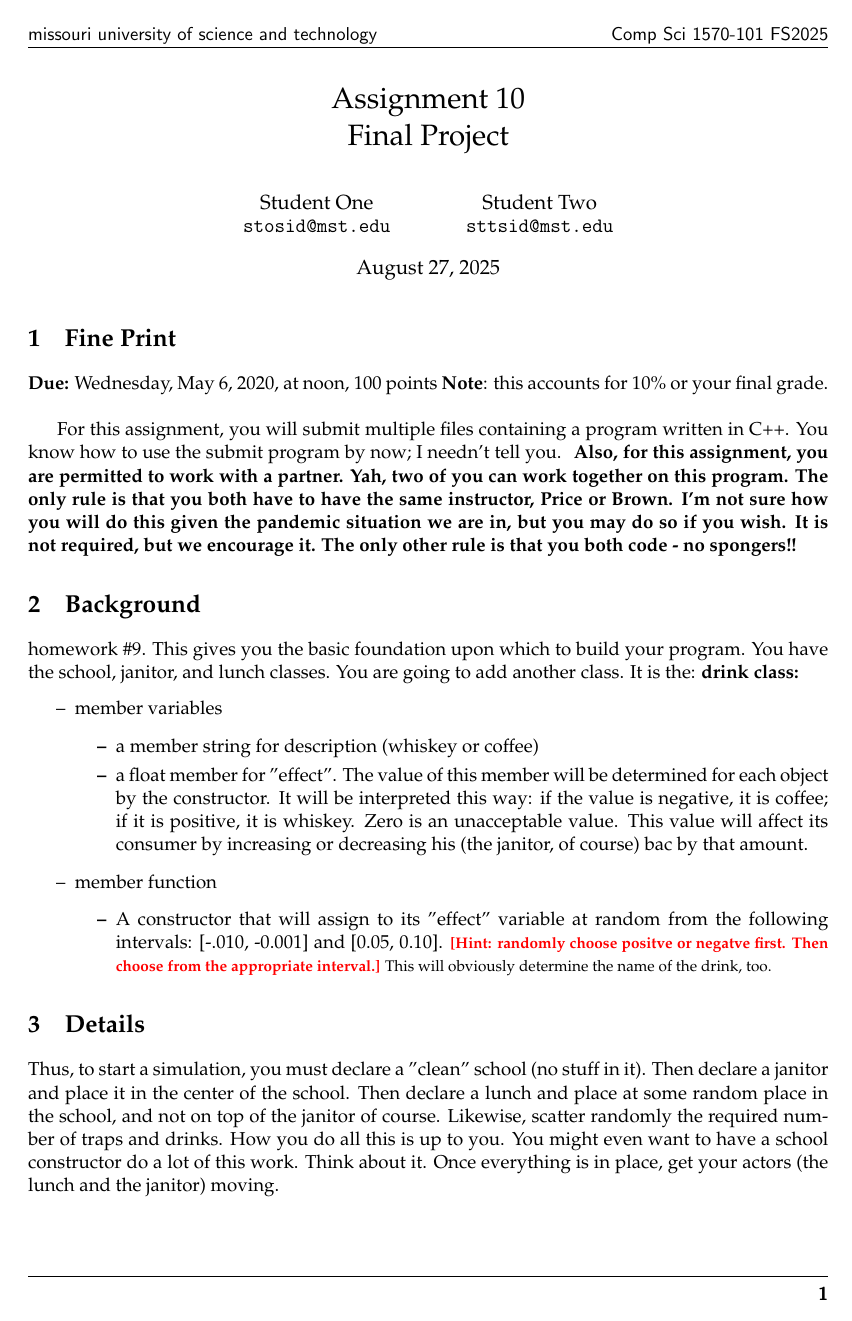
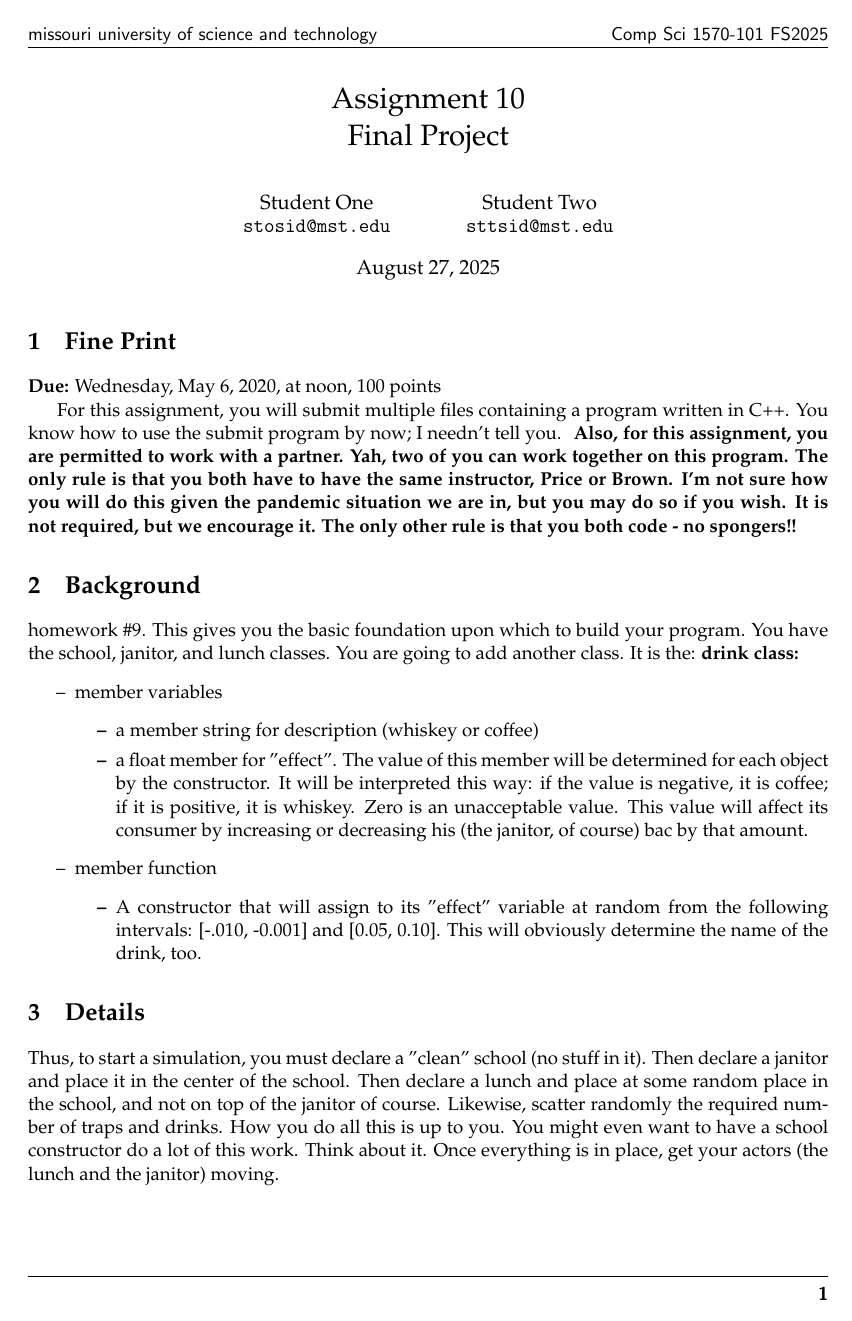
Before and after one commit to evaneliasyoung/eey-tex, a LaTeX problem sheet (eey-homework.tex, which reads eey-homework.cls): page 1 of 3. Compiled offline with pdfLaTeX.

Commit message:
refactor: :fire: remove small style macros

```diff
--- a/eey-homework.cls
+++ b/eey-homework.cls
@@ -8,7 +8,7 @@
 %%%
 
 % #region Metadata
-\def\fileversion{0.2.1}
+\def\fileversion{0.2.2}
 \def\filedate{2025-08-27}
 \def\fileauth{Evan Elias Young}
 \NeedsTeXFormat{LaTeX2e}
@@ -148,11 +148,6 @@
 % \newcommand\eeyhw@commentsty[1]{\footnotesize\ttfamily\textcolor{gray}{#1}}
 % \SetCommentSty{eeyhw@commentsty}
 
-% #region New Style Macros
-\newcommand{\eeyhwhint}[1]{\footnotesize{\textbf{\textcolor{red}{[Hint: #1]}}}}
-\newcommand{\eeyhwnote}[1]{\textbf{Note}: #1}
-% #endregion
-
 % #region Useful Macros
 \newcommand*{\R}{\mathbb R}
 \newcommand*{\N}{\mathbb N}
--- a/eey-homework.tex
+++ b/eey-homework.tex
@@ -12,7 +12,7 @@
 \begin{document}
 
 \section{Fine Print}
-\textbf{Due:} Wednesday, May 6, 2020, at noon, 100 points \eeyhwnote{this accounts for 10\% or your final grade.}\hfill\break
+\textbf{Due:} Wednesday, May 6, 2020, at noon, 100 points
 
 For this assignment, you will submit multiple files containing a program written in C++.
 You know how to use the submit program by now; I needn't tell you.
@@ -38,7 +38,7 @@ You are going to add another class. It is the: \textbf{drink class:}
     \end{itemize}
     \item[--]{member function}
     \begin{itemize}
-        \item{A constructor that will assign to its "effect" variable at random from the following intervals: [-.010, -0.001] and [0.05, 0.10]. \eeyhwhint{randomly choose positve or negatve first. Then choose from the appropriate interval.} This will obviously determine the name of the drink, too.}
+        \item{A constructor that will assign to its "effect" variable at random from the following intervals: [-.010, -0.001] and [0.05, 0.10]. This will obviously determine the name of the drink, too.}
     \end{itemize}
 \end{itemize}
 
```
